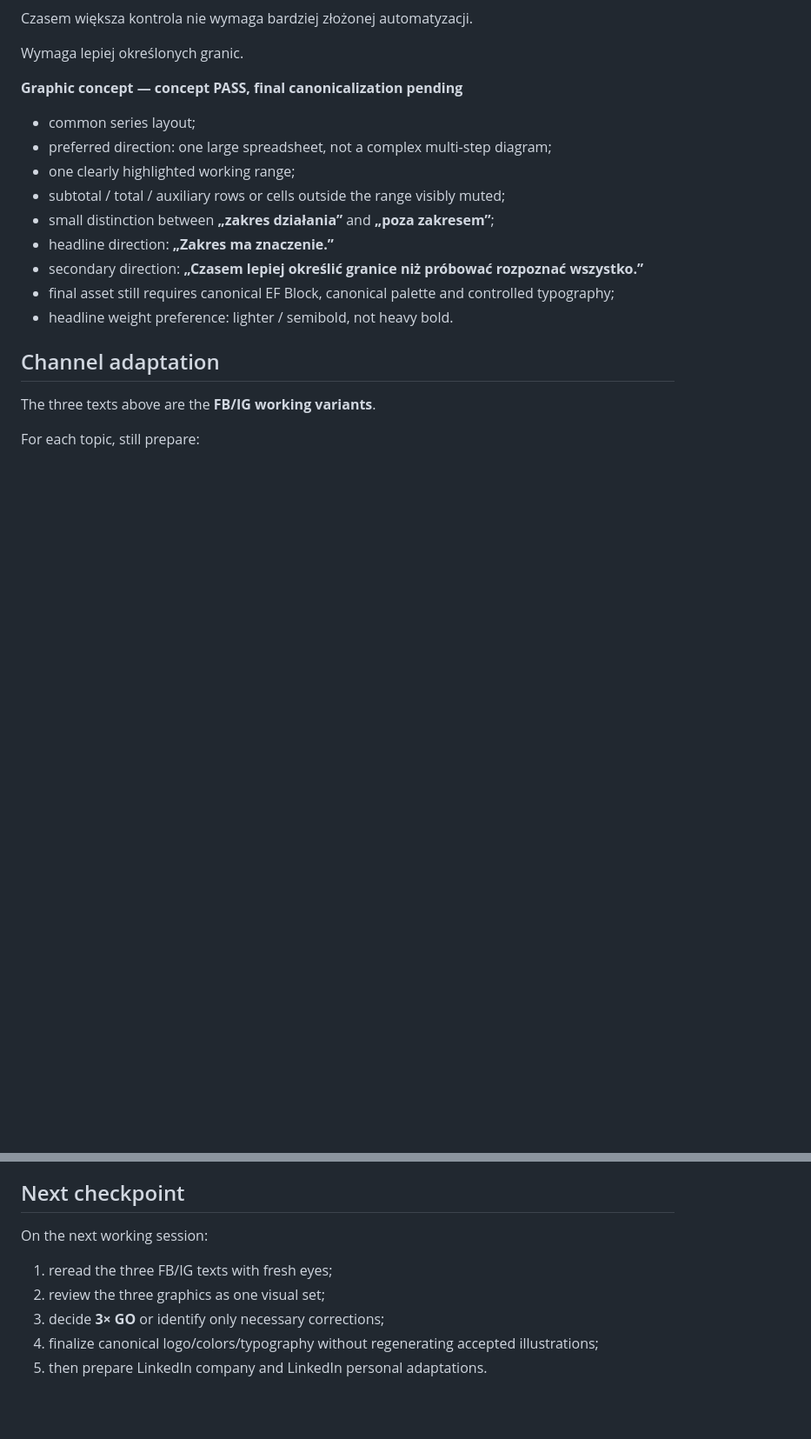
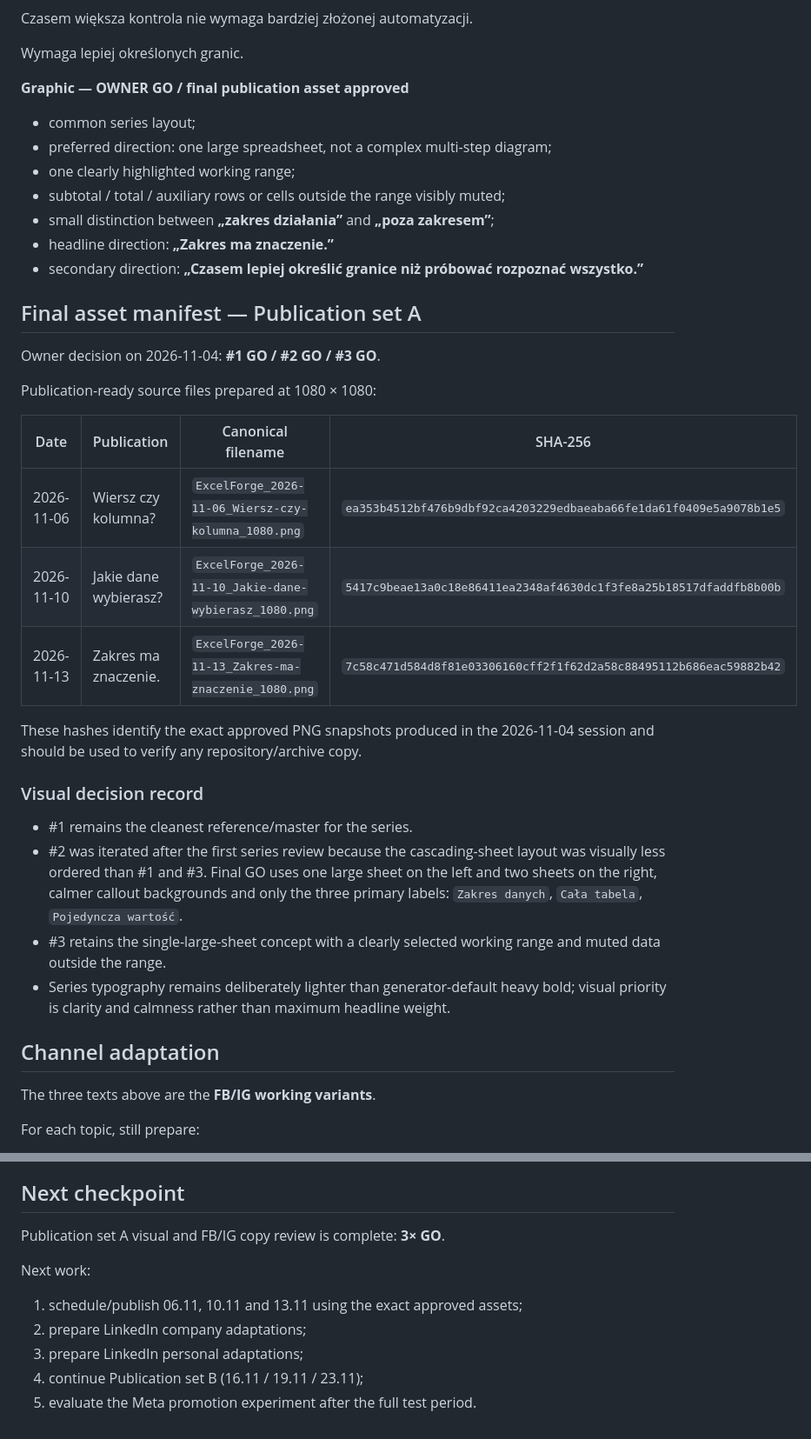
Before and after one commit to mrojewski/ExcelForge-Public, a Markdown page: docs/dev/SOCIAL-PUBLICATIONS-WORKING.md, 2 parts joined by grey strips. Shown at 87% size. Drawn GitHub-style; blank space fills up the shorter version.

Commit message:
docs(public): approve November 06-13 social publication set

```diff
--- a/docs/dev/SOCIAL-PUBLICATIONS-WORKING.md
+++ b/docs/dev/SOCIAL-PUBLICATIONS-WORKING.md
@@ -103,7 +98,7 @@ Czasem większa kontrola nie wymaga bardziej złożonej automatyzacji.
 
 Wymaga lepiej określonych granic.
 
-**Graphic concept — concept PASS, final canonicalization pending**
+**Graphic — OWNER GO / final publication asset approved**
 - common series layout;
 - preferred direction: one large spreadsheet, not a complex multi-step diagram;
 - one clearly highlighted working range;
@@ -111,8 +106,28 @@ Wymaga lepiej określonych granic.
 - small distinction between **„zakres działania”** and **„poza zakresem”**;
 - headline direction: **„Zakres ma znaczenie.”**
 - secondary direction: **„Czasem lepiej określić granice niż próbować rozpoznać wszystko.”**
-- final asset still requires canonical EF Block, canonical palette and controlled typography;
-- headline weight preference: lighter / semibold, not heavy bold.
+
+
+## Final asset manifest — Publication set A
+
+Owner decision on 2026-11-04: **#1 GO / #2 GO / #3 GO**.
+
+Publication-ready source files prepared at 1080 × 1080:
+
+| Date | Publication | Canonical filename | SHA-256 |
+| --- | --- | --- | --- |
+| 2026-11-06 | Wiersz czy kolumna? | `ExcelForge_2026-11-06_Wiersz-czy-kolumna_1080.png` | `ea353b4512bf476b9dbf92ca4203229edbaeaba66fe1da61f0409e5a9078b1e5` |
+| 2026-11-10 | Jakie dane wybierasz? | `ExcelForge_2026-11-10_Jakie-dane-wybierasz_1080.png` | `5417c9beae13a0c18e86411ea2348af4630dc1f3fe8a25b18517dfaddfb8b00b` |
+| 2026-11-13 | Zakres ma znaczenie. | `ExcelForge_2026-11-13_Zakres-ma-znaczenie_1080.png` | `7c58c471d584d8f81e03306160cff2f1f62d2a58c88495112b686eac59882b42` |
+
+These hashes identify the exact approved PNG snapshots produced in the 2026-11-04 session and should be used to verify any repository/archive copy.
+
+### Visual decision record
+
+- #1 remains the cleanest reference/master for the series.
+- #2 was iterated after the first series review because the cascading-sheet layout was visually less ordered than #1 and #3. Final GO uses one large sheet on the left and two sheets on the right, calmer callout backgrounds and only the three primary labels: `Zakres danych`, `Cała tabela`, `Pojedyncza wartość`.
+- #3 retains the single-large-sheet concept with a clearly selected working range and muted data outside the range.
+- Series typography remains deliberately lighter than generator-default heavy bold; visual priority is clarity and calmness rather than maximum headline weight.
 
 ## Channel adaptation
 
@@ -196,9 +211,11 @@ Final assessment after the full promotion period should distinguish:
 
 ## Next checkpoint
 
-On the next working session:
-1. reread the three FB/IG texts with fresh eyes;
-2. review the three graphics as one visual set;
-3. decide **3× GO** or identify only necessary corrections;
-4. finalize canonical logo/colors/typography without regenerating accepted illustrations;
-5. then prepare LinkedIn company and LinkedIn personal adaptations.
+Publication set A visual and FB/IG copy review is complete: **3× GO**.
+
+Next work:
+1. schedule/publish 06.11, 10.11 and 13.11 using the exact approved assets;
+2. prepare LinkedIn company adaptations;
+3. prepare LinkedIn personal adaptations;
+4. continue Publication set B (16.11 / 19.11 / 23.11);
+5. evaluate the Meta promotion experiment after the full test period.
```
Also changed, not shown: other parts of docs/dev/SOCIAL-PUBLICATIONS-WORKING.md (+7 -12 lines).
